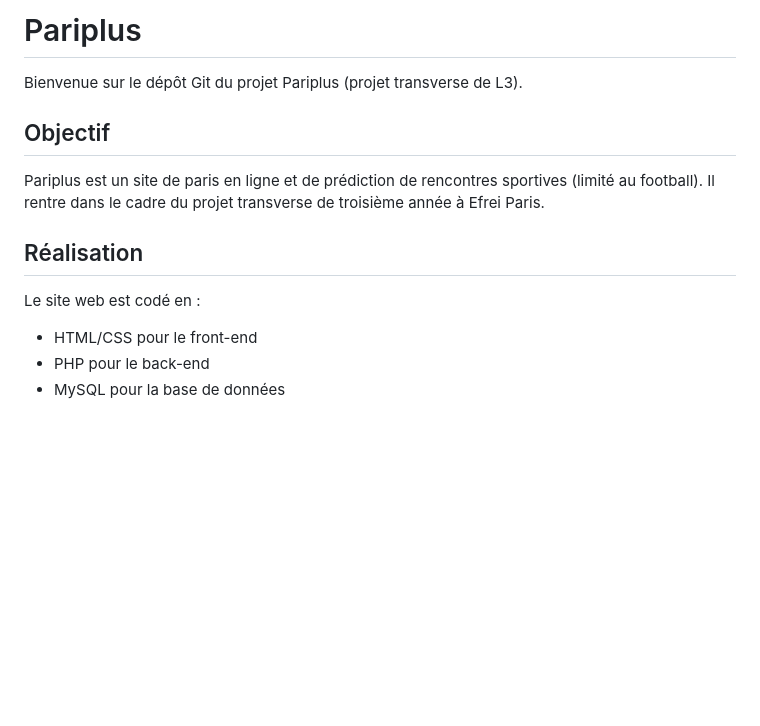
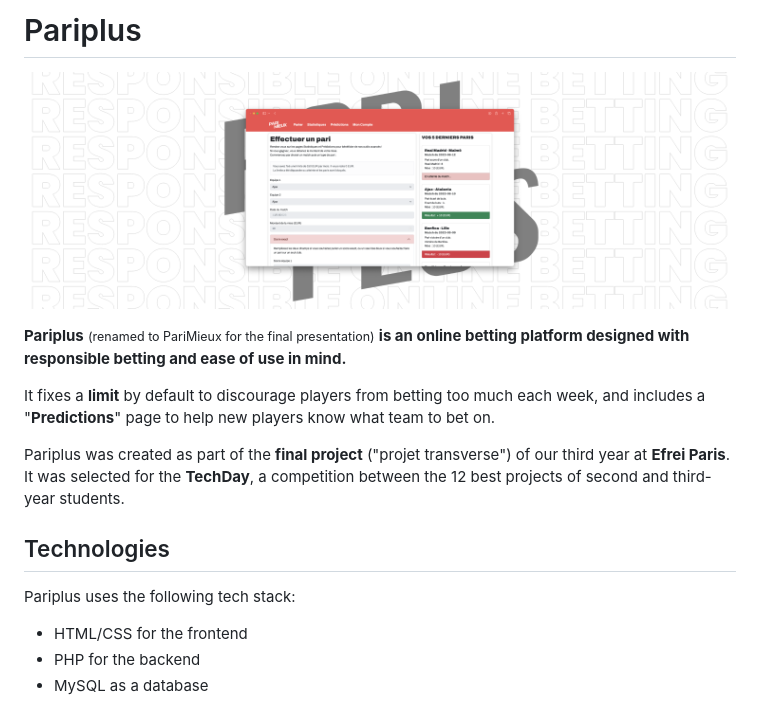
Before and after one commit to hugopanel/pariplus, a Markdown page: README.md, the part around the change. GitHub-like rendering; pictures changed too: readme_assets/pariplus_header.png (added); blank space fills up the shorter version.

Commit message:
Reworked README file

```diff
--- a/README.md
+++ b/README.md
@@ -1,14 +1,17 @@
-Pariplus
-=================
+# Pariplus
 
-Bienvenue sur le dépôt Git du projet Pariplus (projet transverse de L3).
+![](readme_assets/pariplus_header.png)
 
+**Pariplus** <small>(renamed to PariMieux for the final presentation)</small> **is an online betting platform designed with responsible betting and ease of use in mind.**
 
-## Objectif
-Pariplus est un site de paris en ligne et de prédiction de rencontres sportives (limité au football). Il rentre dans le cadre du projet transverse de troisième année à Efrei Paris.
+It fixes a **limit** by default to discourage players from betting too much each week, and includes a "**Predictions**" page to help new players know what team to bet on.
 
-## Réalisation
-Le site web est codé en :
-- HTML/CSS pour le front-end
-- PHP pour le back-end
-- MySQL pour la base de données
+Pariplus was created as part of the **final project** ("projet transverse") of our third year at **Efrei Paris**. It was selected for the **TechDay**, a competition between the 12 best projects of second and third-year students.
+
+## Technologies
+
+Pariplus uses the following tech stack:
+
+- HTML/CSS for the frontend
+- PHP for the backend
+- MySQL as a database
```
